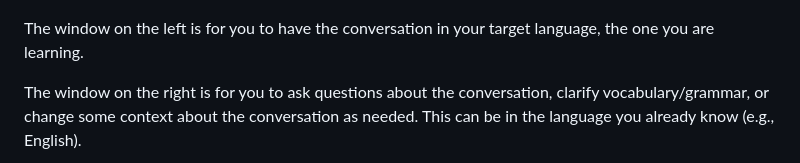
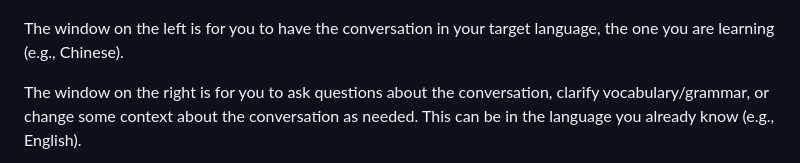
Before and after one commit to ANRGUSC/chatlang, a Markdown page: README.md, the part around the change. GitHub-like rendering.

```diff
--- a/README.md
+++ b/README.md
@@ -36,7 +36,7 @@ The headers show your (user) role and the AI's role in each chat window.
 
 ![chat_start](static/images/readme/chat_start.png)
 
-The window on the left is for you to have the conversation in your target language, the one you are learning.
+The window on the left is for you to have the conversation in your target language, the one you are learning (e.g., Chinese).
 
 The window on the right is for you to ask questions about the conversation, clarify vocabulary/grammar, or change some context about the conversation as needed. This can be in the language you already know (e.g., English).
 
```
